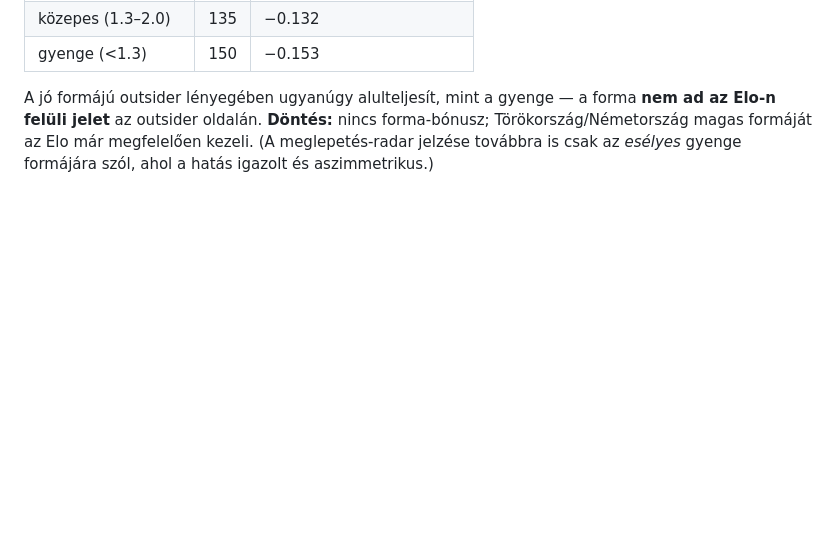
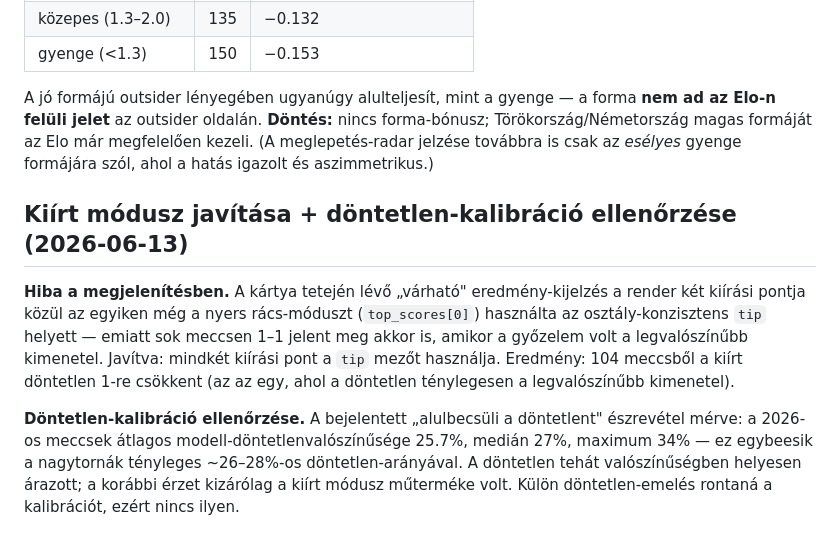
Before and after one commit to Llou77/WC2026, a Markdown page: backtest/REPORT.md, the part around the change. Drawn GitHub-style; blank space fills up the shorter version.

```diff
--- a/backtest/REPORT.md
+++ b/backtest/REPORT.md
@@ -167,3 +167,20 @@ A jó formájú outsider lényegében ugyanúgy alulteljesít, mint a gyenge —
 forma-bónusz; Törökország/Németország magas formáját az Elo már megfelelően
 kezeli. (A meglepetés-radar jelzése továbbra is csak az *esélyes* gyenge
 formájára szól, ahol a hatás igazolt és aszimmetrikus.)
+
+## Kiírt módusz javítása + döntetlen-kalibráció ellenőrzése (2026-06-13)
+
+**Hiba a megjelenítésben.** A kártya tetején lévő „várható" eredmény-kijelzés
+a render két kiírási pontja közül az egyiken még a nyers rács-móduszt
+(`top_scores[0]`) használta az osztály-konzisztens `tip` helyett — emiatt sok
+meccsen 1–1 jelent meg akkor is, amikor a győzelem volt a legvalószínűbb
+kimenetel. Javítva: mindkét kiírási pont a `tip` mezőt használja. Eredmény:
+104 meccsből a kiírt döntetlen 1-re csökkent (az az egy, ahol a döntetlen
+ténylegesen a legvalószínűbb kimenetel).
+
+**Döntetlen-kalibráció ellenőrzése.** A bejelentett „alulbecsüli a döntetlent"
+észrevétel mérve: a 2026-os meccsek átlagos modell-döntetlenvalószínűsége
+25.7%, medián 27%, maximum 34% — ez egybeesik a nagytornák tényleges ~26–28%-os
+döntetlen-arányával. A döntetlen tehát valószínűségben helyesen árazott; a
+korábbi érzet kizárólag a kiírt módusz műterméke volt. Külön döntetlen-emelés
+rontaná a kalibrációt, ezért nincs ilyen.
```
